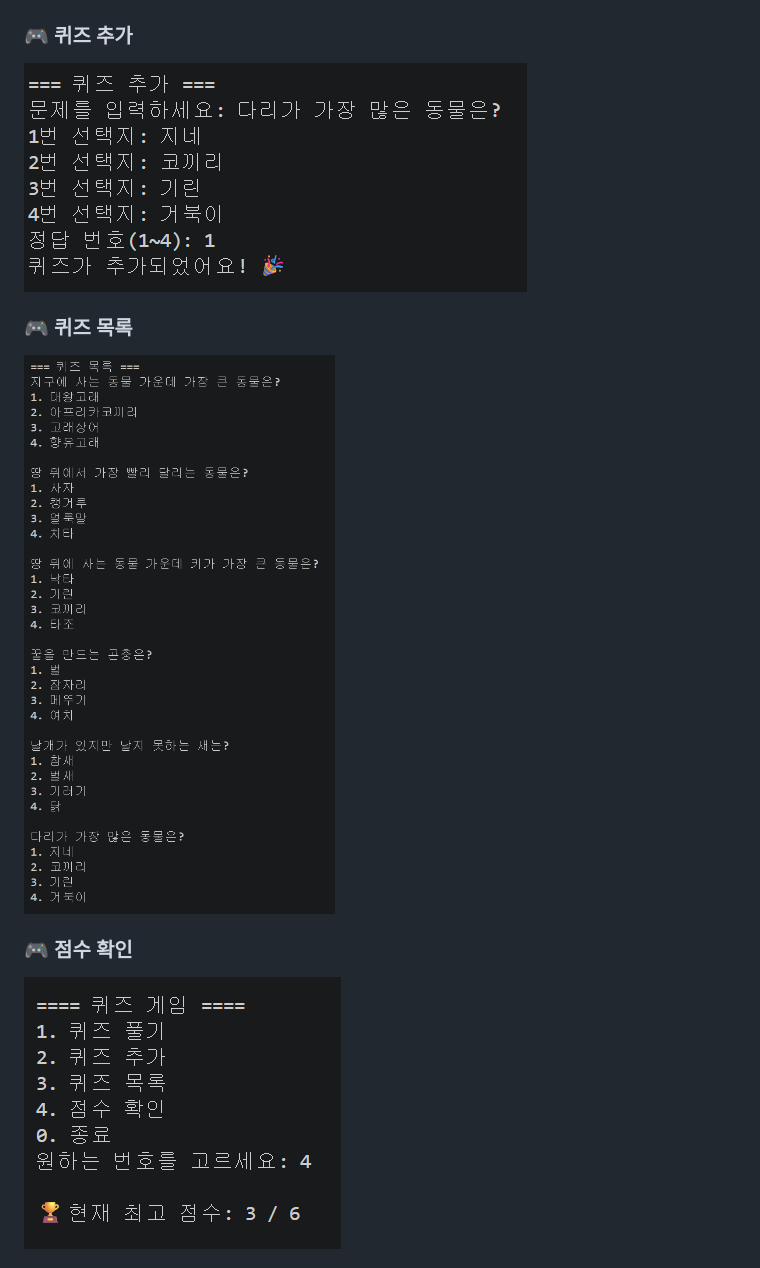
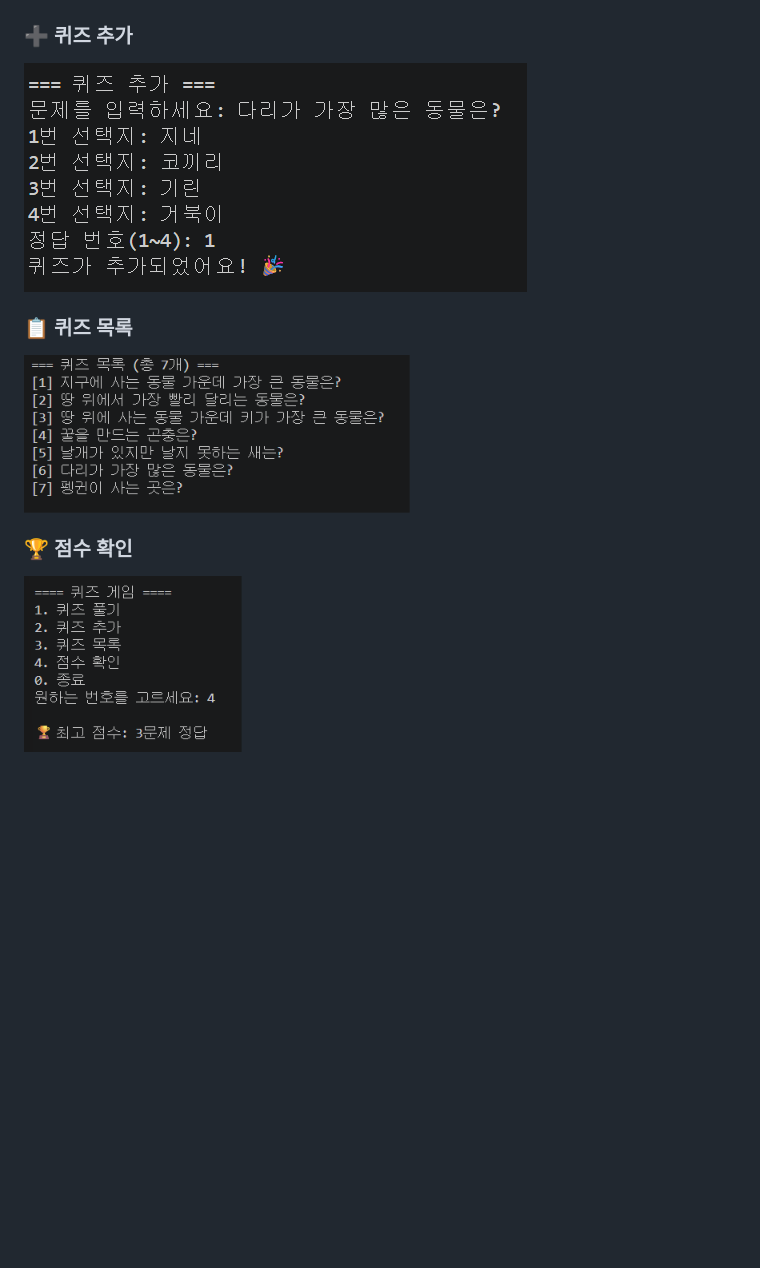
Before and after one commit to SeungA-Ye/quiz-game, a Markdown page: README.md, the part around one of its changes. Rendered like a GitHub page; pictures changed too: docs/screenshots/list.png, docs/screenshots/score.png; blank space fills up the shorter version.

Commit message:
Docs: README 스키마·예외 처리·Git 작업 흐름 보완 및 실행 화면 갱신

```diff
--- a/README.md
+++ b/README.md
@@ -49,12 +99,12 @@ quiz-game/
 ### 🎮 퀴즈 풀기
 ![퀴즈 풀기](docs/screenshots/play.png)
 
-### 🎮 퀴즈 추가
+### ➕ 퀴즈 추가
 ![퀴즈 추가](docs/screenshots/add.png)
 
-### 🎮 퀴즈 목록
+### 📋 퀴즈 목록
 ![퀴즈 목록](docs/screenshots/list.png)
 
-### 🎮 점수 확인
+### 🏆 점수 확인
 ![점수 확인](docs/screenshots/score.png)
 
```
Also changed, not shown: other parts of README.md (+87 -20 lines), docs/screenshots/git log graph.png (deleted), docs/screenshots/git-log-graph.png (added).
